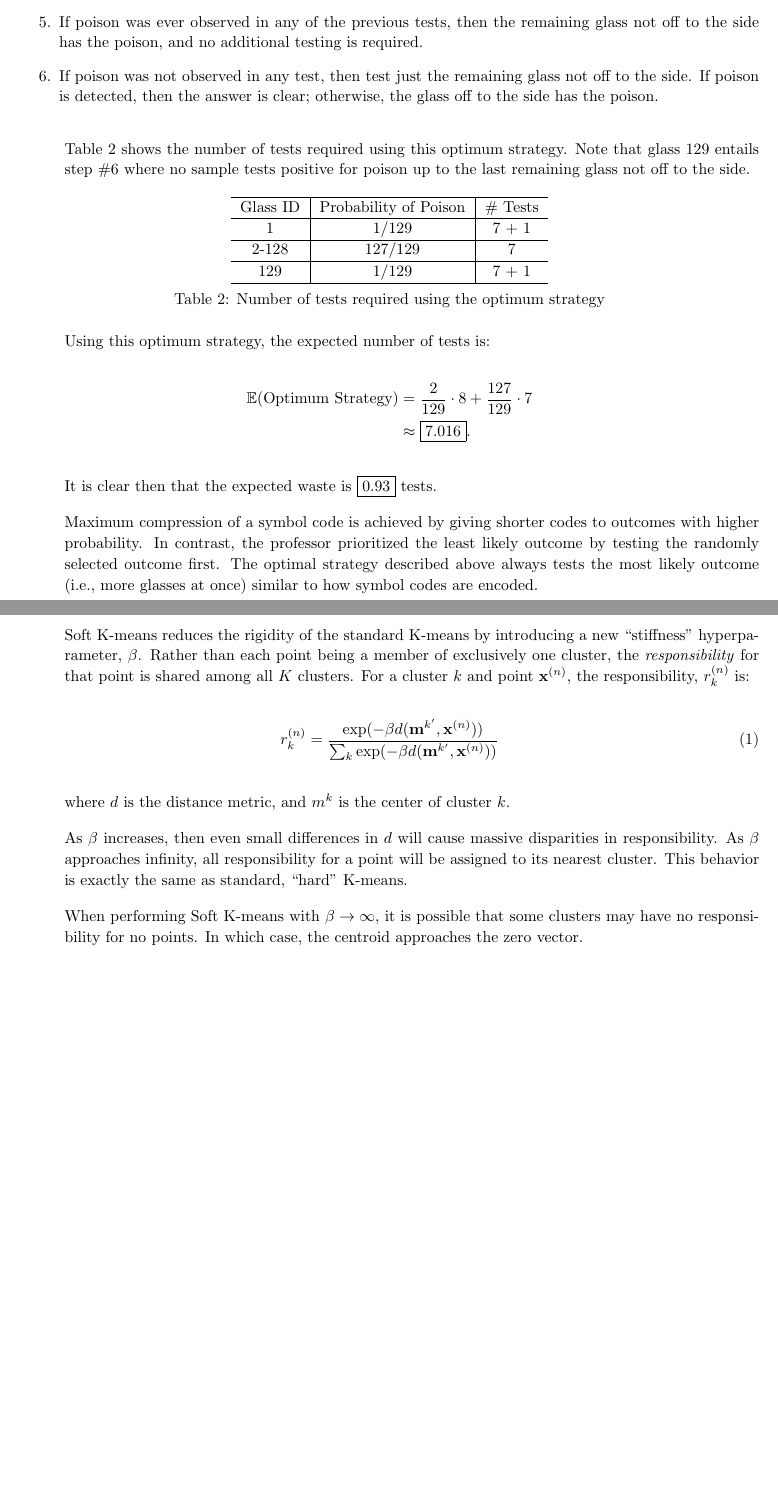
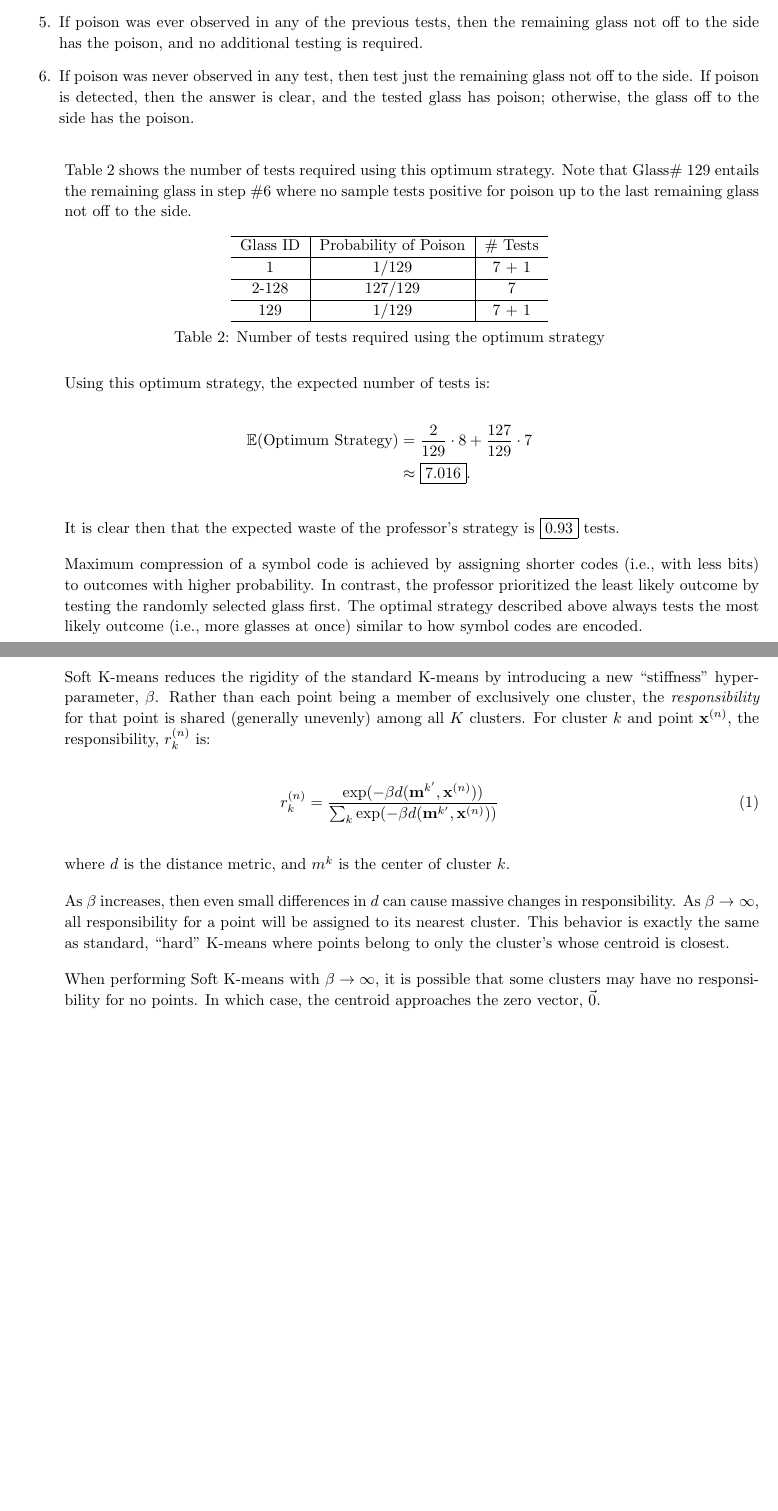
Before and after one commit to ZaydH/cmps218, a LaTeX problem sheet (hw/hw01/hw01.tex): two parts of pages 4 and 5 of 7, joined at a grey line, cut so that both start at the same text, the shorter picture padded with empty space. Compiled offline with pdfLaTeX.

Commit message:
Cleaning up the write-up for HW01.

```diff
--- a/hw/hw01/hw01.tex
+++ b/hw/hw01/hw01.tex
@@ -196,10 +196,10 @@
     \item\label{itm:discard} If poison is observed in this tested sample, discard the untested glasses.  Otherwise, discard the tested glasses.
     \item Repeat steps~\#\ref{itm:test} and~\#\ref{itm:discard} until only a single glass remains (excluding the one off to the side).
     \item If poison was ever observed in any of the previous tests, then the remaining glass not off to the side has the poison, and no additional testing is required.
-    \item\label{itm:testRemaining} If poison was not observed in any test, then test just the remaining glass not off to the side. If poison is detected, then the answer is clear; otherwise, the glass off to the side has the poison.
+    \item\label{itm:testRemaining} If poison was never observed in any test, then test just the remaining glass not off to the side. If poison is detected, then the answer is clear, and the tested glass has poison; otherwise, the glass off to the side has the poison.
   \end{enumerate}
 
-  Table~\ref{tab:problem5.9.20-Opt} shows the number of tests required using this optimum strategy.    Note that glass~129 entails step~\#\ref{itm:testRemaining} where no sample tests positive for poison up to the last remaining glass not off to the side.
+  Table~\ref{tab:problem5.9.20-Opt} shows the number of tests required using this optimum strategy.    Note that Glass\#~129 entails the remaining glass in step~\#\ref{itm:testRemaining} where no sample tests positive for poison up to the last remaining glass not off to the side.
 
   \begin{table}[h]
     \centering
@@ -216,15 +216,14 @@
   \noindent
   Using this optimum strategy, the expected number of tests is:
 
-
   \begin{aligncustom}
     \mathbb{E}(\text{Optimum Strategy}) &= \frac{2}{129} \cdot 8 + \frac{127}{129} \cdot 7 \\
     &\approx \boxed{7.016}\text{.}
   \end{aligncustom}
 
-  It is clear then that the expected waste is \boxed{0.93} tests.
+  It is clear then that the expected waste of the professor's strategy is \boxed{0.93} tests.
 
-  Maximum compression of a symbol code is achieved by giving shorter codes to outcomes with higher probability.  In contrast, the professor prioritized the least likely outcome by testing the randomly selected outcome first.  The optimal strategy described above always tests the most likely outcome (i.e., more glasses at once) similar to how symbol codes are encoded.
+  Maximum compression of a symbol code is achieved by assigning shorter codes (i.e.,~with less bits) to outcomes with higher probability.  In contrast, the professor prioritized the least likely outcome by testing the randomly selected glass first.  The optimal strategy described above always tests the most likely outcome (i.e.,~more glasses at once) similar to how symbol codes are encoded.
 
 
   \newpage
@@ -234,7 +233,7 @@
 
   In the standard or ``hard'' K-means algorithm, each point is assigned to exactly one cluster.  As such, each of a cluster's points have equal membership.
 
-  Soft K-means reduces the rigidity of the standard K-means by introducing a new ``stiffness'' hyperparameter,~$\beta$.  Rather than each point being a member of exclusively one cluster, the \textit{responsibility} for that point is shared among all $K$~clusters.  For a cluster~$k$ and point~$\textbf{x}^{(n)}$, the responsibility,~$r_{k}^{(n)}$ is:
+  Soft K-means reduces the rigidity of the standard K-means by introducing a new ``stiffness'' hyperparameter,~$\beta$.  Rather than each point being a member of exclusively one cluster, the \textit{responsibility} for that point is shared (generally unevenly) among all $K$~clusters.  For cluster~$k$ and point~$\textbf{x}^{(n)}$, the responsibility,~$r_{k}^{(n)}$ is:
 
   \begin{equation}
     r_k^{(n)} = \frac{\exp(-\beta d(\textbf{m}^{k'}, \textbf{x}^{(n)}))}{\sum_{k} \exp(-\beta d(\textbf{m}^{k'}, \textbf{x}^{(n)}))}
@@ -243,9 +242,9 @@
   \noindent
   where $d$ is the distance metric, and $m^{k}$ is the center of cluster~$k$.
 
-  As $\beta$ increases, then even small differences in $d$ will cause massive disparities in responsibility.  As $\beta$ approaches infinity, all responsibility for a point will be assigned to its nearest cluster.  This behavior is exactly the same as standard, ``hard'' K-means.
+  As $\beta$ increases, then even small differences in $d$ can cause massive changes in responsibility.  As ${\beta \rightarrow \infty}$, all responsibility for a point will be assigned to its nearest cluster.  This behavior is exactly the same as standard, ``hard'' K-means where points belong to only the cluster's whose centroid is closest.
 
-  When performing Soft K-means with $\beta \rightarrow \infty$, it is possible that some clusters may have no responsibility for no points.  In which case, the centroid approaches the zero vector.
+  When performing Soft K-means with ${\beta \rightarrow \infty}$, it is possible that some clusters may have no responsibility for no points.  In which case, the centroid approaches the zero vector,~$\vec{0}$.
 
   \newpage
   \begin{problem}{22}{5}{15}
```
Also changed, not shown: hw/hw01/hw01.tex (18 more changed lines), 1 other file.
